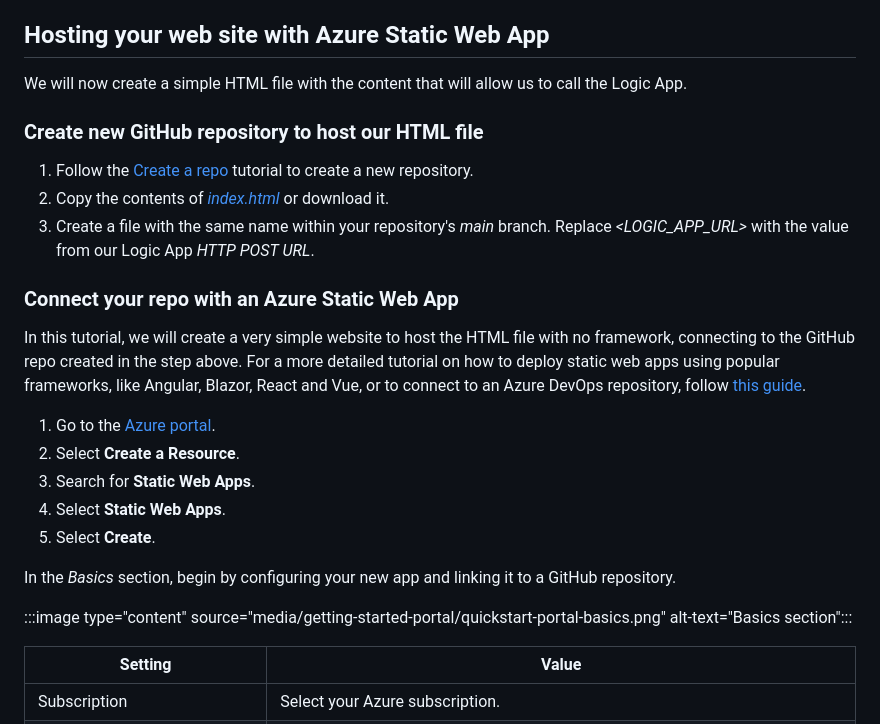
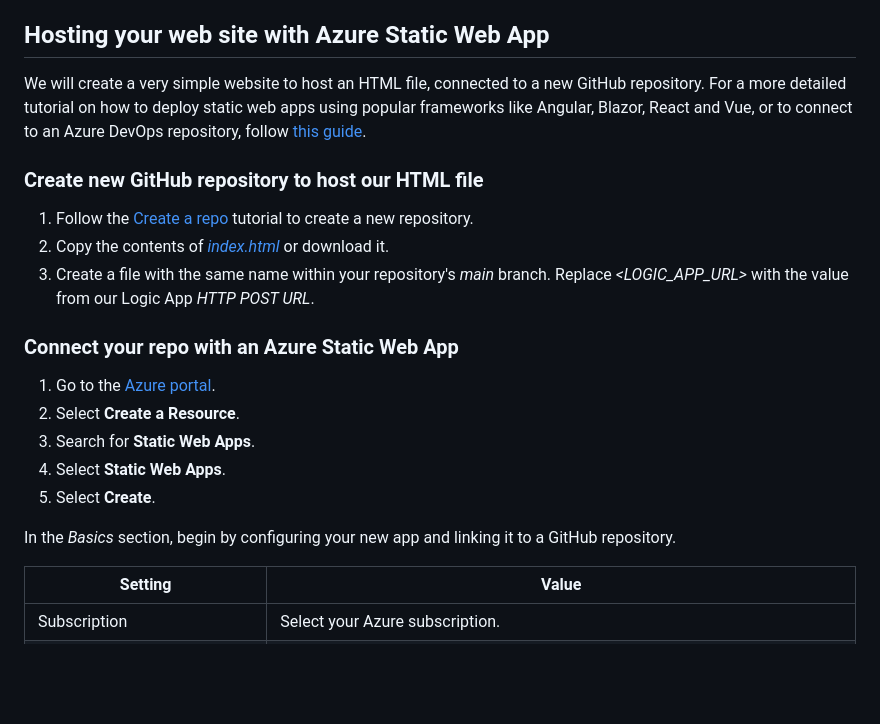
Before and after one commit to rochabr/reactor-ais, a Markdown page: 01-logicapps/README.md, the part around the change. Drawn GitHub-style; blank space fills up the shorter version.

```diff
--- a/01-logicapps/README.md
+++ b/01-logicapps/README.md
@@ -77,7 +77,7 @@ To call our model via REST API from the Logic App, we need to copy the endpoint
 
 ## Hosting your web site with Azure Static Web App
 
-We will now create a simple HTML file with the content that will allow us to call the Logic App.
+We will create a very simple website to host an HTML file, connected to a new GitHub repository. For a more detailed tutorial on how to deploy static web apps using popular frameworks like Angular, Blazor, React and Vue, or to connect to an Azure DevOps repository, follow [this guide](https://learn.microsoft.com/en-us/azure/static-web-apps/get-started-portal?tabs=vanilla-javascript&pivots=github).
 
 ### Create new GitHub repository to host our HTML file
 
@@ -87,17 +87,13 @@ We will now create a simple HTML file with the content that will allow us to cal
 
 ### Connect your repo with an Azure Static Web App
 
-In this tutorial, we will create a very simple website to host the HTML file with no framework, connecting to the GitHub repo created in the step above. For a more detailed tutorial on how to deploy static web apps using popular frameworks, like Angular, Blazor, React and Vue, or to connect to an Azure DevOps repository, follow [this guide](https://learn.microsoft.com/en-us/azure/static-web-apps/get-started-portal?tabs=vanilla-javascript&pivots=github).
-
 1. Go to the [Azure portal](https://portal.azure.com).
-1. Select **Create a Resource**.
-1. Search for **Static Web Apps**.
-1. Select **Static Web Apps**.
-1. Select **Create**.
+2. Select **Create a Resource**.
+3. Search for **Static Web Apps**.
+4. Select **Static Web Apps**.
+5. Select **Create**.
 
 In the _Basics_ section, begin by configuring your new app and linking it to a GitHub repository.
-
-:::image type="content" source="media/getting-started-portal/quickstart-portal-basics.png" alt-text="Basics section":::
 
 | Setting | Value |
 |--|--|
```
